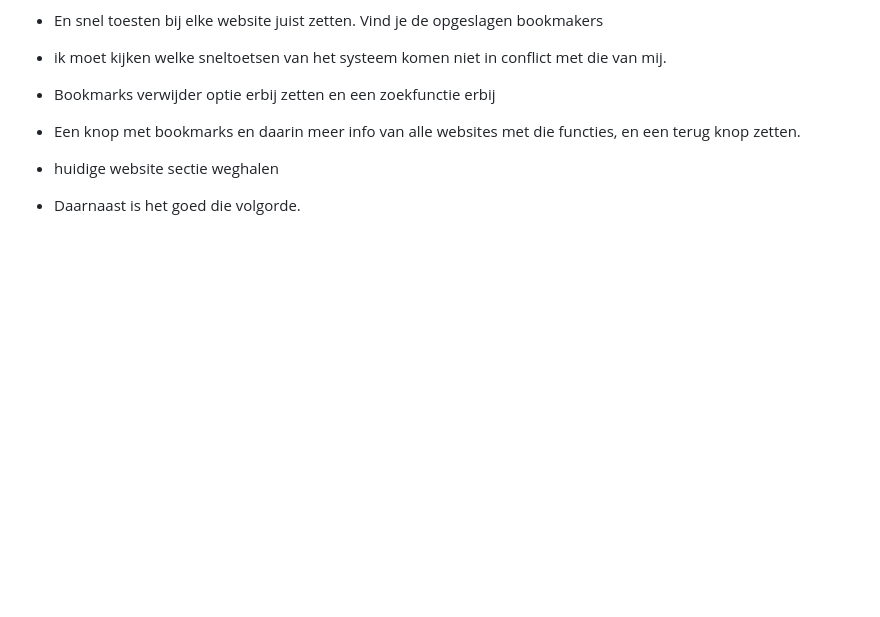
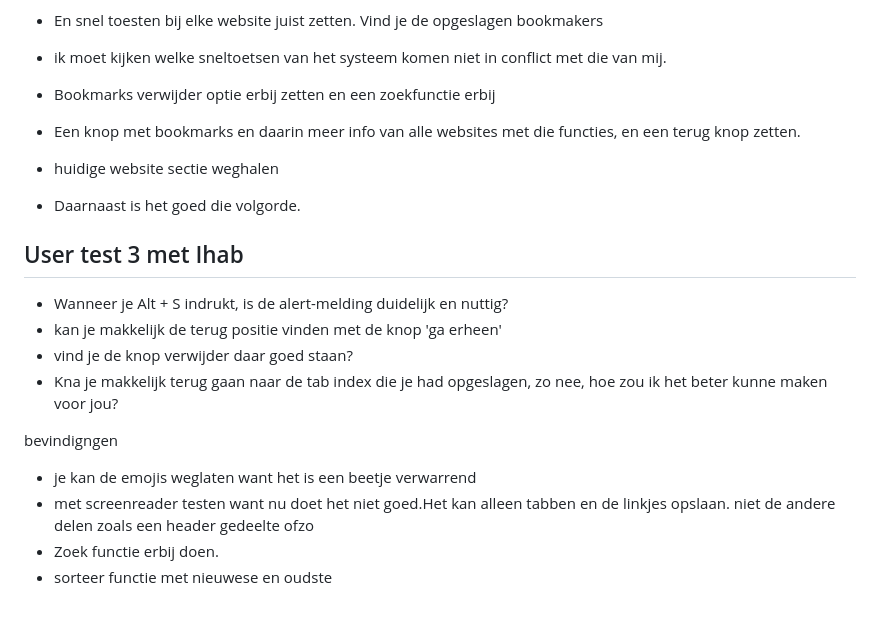
Before and after one commit to Mattdoek10/Human-Centred-Design-HCD-, a Markdown page: README.md, the part around the change. GitHub-like rendering; blank space fills up the shorter version.

```diff
--- a/README.md
+++ b/README.md
@@ -102,3 +102,17 @@ dit is hoe het er nu uit ziet;
 
 - huidige website sectie weghalen
 - Daarnaast is het goed die volgorde.
+
+## User test 3 met Ihab
+
+- Wanneer je Alt + S indrukt, is de alert-melding duidelijk en nuttig?
+- kan je makkelijk de terug positie vinden met de knop 'ga erheen'
+- vind je de knop verwijder daar goed staan?
+- Kna je makkelijk terug gaan naar de tab index die je had opgeslagen, zo nee, hoe zou ik het beter kunne maken voor jou?
+
+bevindigngen
+
+- je kan de emojis weglaten want het is een beetje verwarrend
+- met screenreader testen want nu doet het niet goed.Het kan alleen tabben en de linkjes opslaan. niet de andere delen zoals een header gedeelte ofzo
+- Zoek functie erbij doen.
+- sorteer functie met nieuwese en oudste
```
